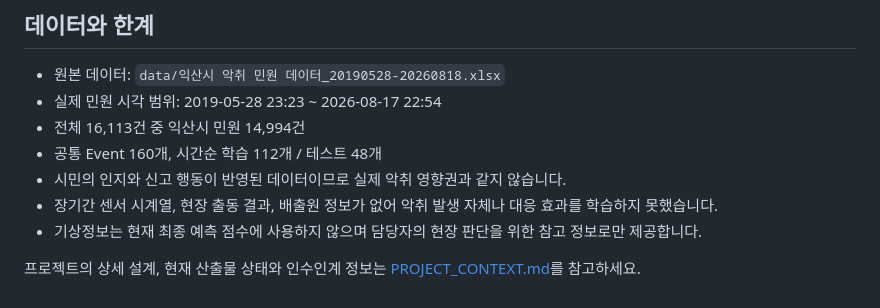
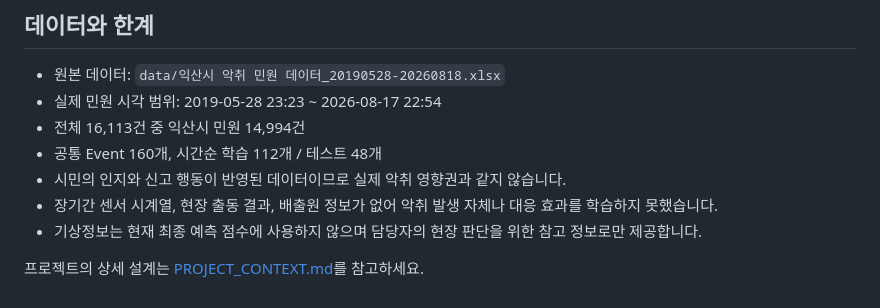
Before and after one commit to yeonseochoi/smart-livestock-ai-2, a Markdown page: README.md, the part around the change. Rendered like a GitHub page.

Commit message:
README 업데이트

```diff
--- a/README.md
+++ b/README.md
@@ -134,4 +134,4 @@ fetch_kma_weather.py               현장 참고용 기상자료 수집
 - 장기간 센서 시계열, 현장 출동 결과, 배출원 정보가 없어 악취 발생 자체나 대응 효과를 학습하지 못했습니다.
 - 기상정보는 현재 최종 예측 점수에 사용하지 않으며 담당자의 현장 판단을 위한 참고 정보로만 제공합니다.
 
-프로젝트의 상세 설계, 현재 산출물 상태와 인수인계 정보는 [PROJECT_CONTEXT.md](PROJECT_CONTEXT.md)를 참고하세요.
+프로젝트의 상세 설계는 [PROJECT_CONTEXT.md](PROJECT_CONTEXT.md)를 참고하세요.
```
